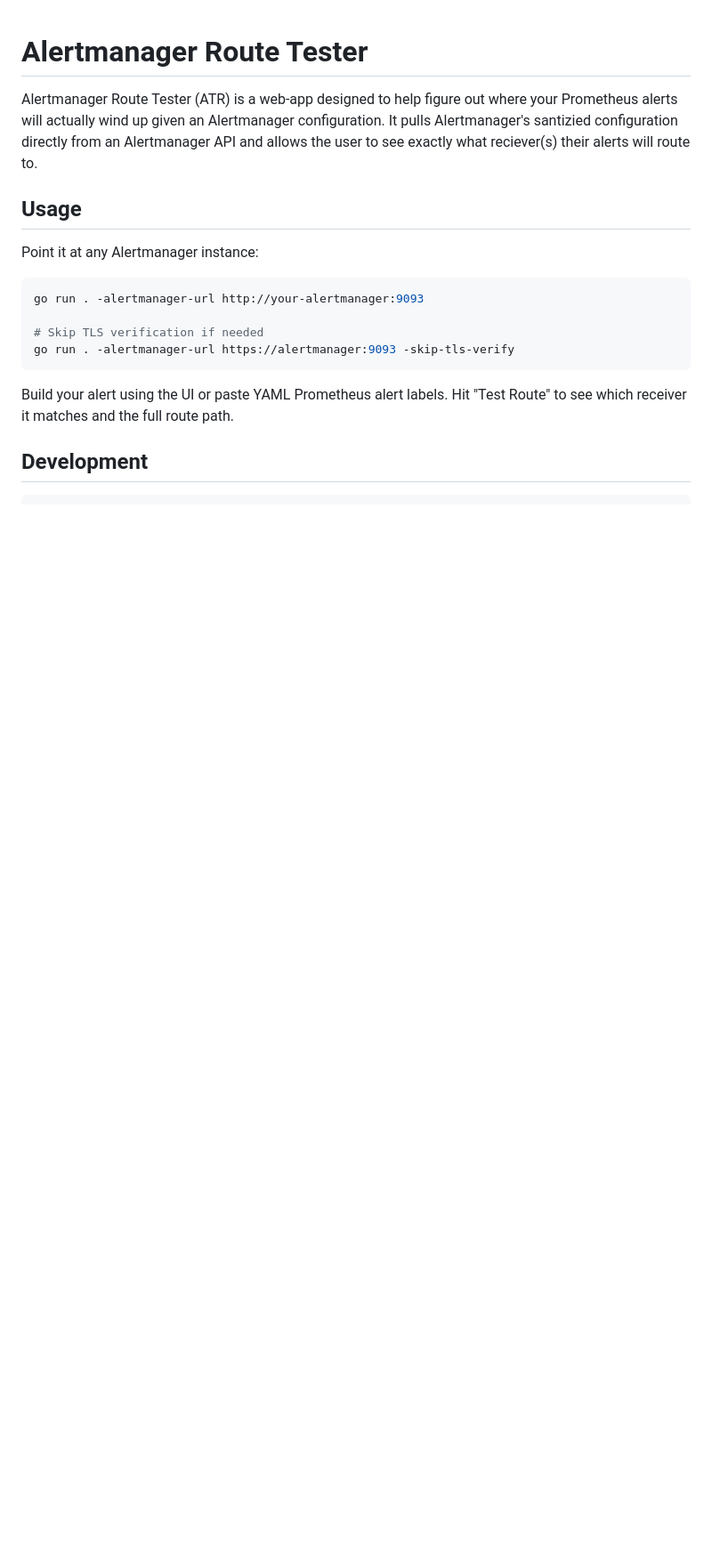
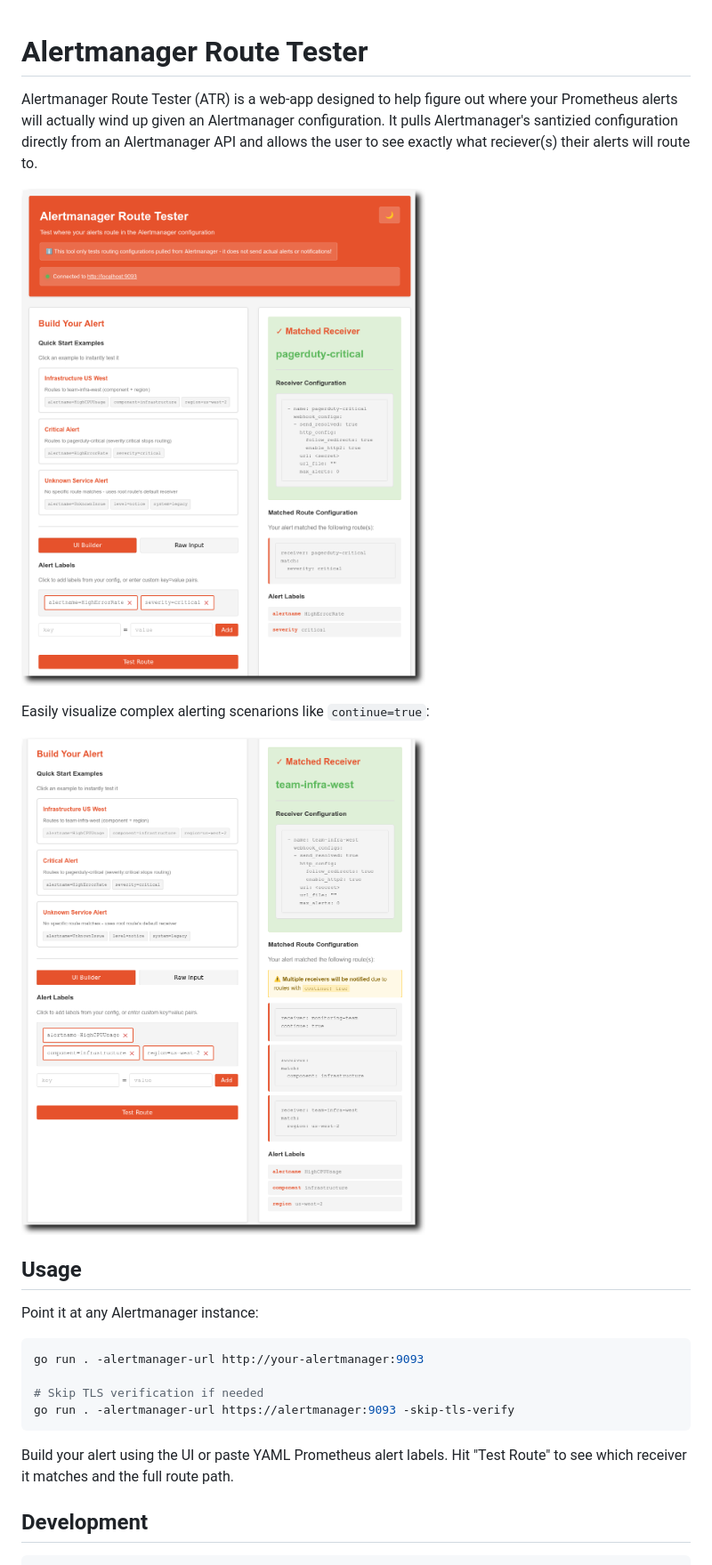
Before and after one commit to linode-obs/alertmanager-route-tester, a Markdown page: README.md, the part around one of its changes. Shown at 89% size. Rendered like a GitHub page; pictures changed too: images/continue_view.png (added), images/main_view.png (added); blank space fills up the shorter version.

```diff
--- a/README.md
+++ b/README.md
@@ -1,6 +1,12 @@
 # Alertmanager Route Tester
 
 Alertmanager Route Tester (ATR) is a web-app designed to help figure out where your Prometheus alerts will actually wind up given an Alertmanager configuration. It pulls Alertmanager's santizied configuration directly from an Alertmanager API and allows the user to see exactly what reciever(s) their alerts will route to.
+
+![Main view](images/main_view.png)
+
+Easily visualize complex alerting scenarions like `continue=true`:
+
+![Continue view](images/continue_view.png)
 
 ## Usage
 
```
Also changed, not shown: other parts of README.md (+0 -4 lines), 8 other files.
